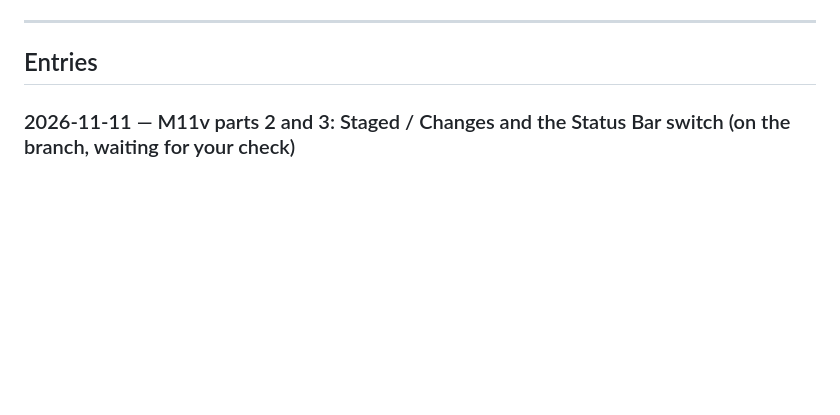
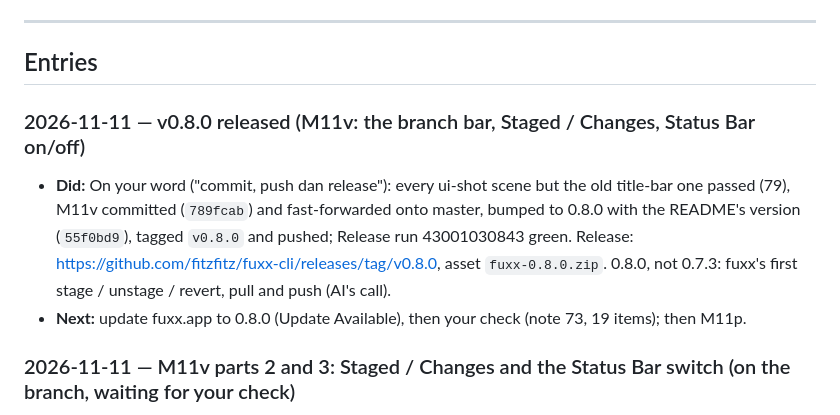
Before and after one commit to fitzfitz/fuxx-cli, a Markdown page: docs/06-Progress-Log/60 - Progress Log.md, the part around one of its changes. Drawn GitHub-style; blank space fills up the shorter version.

Commit message:
docs: M11v released in v0.8.0 (run 43001030843)

```diff
--- a/docs/06-Progress-Log/60 - Progress Log.md
+++ b/docs/06-Progress-Log/60 - Progress Log.md
@@ -21,6 +21,10 @@ Copy [[61 - Log Entry Template]] to the top of the "Entries" section below and f
 ---
 
 ## Entries
+
+### 2026-11-11 — v0.8.0 released (M11v: the branch bar, Staged / Changes, Status Bar on/off)
+- **Did:** On your word ("commit, push dan release"): every ui-shot scene but the old title-bar one passed (79), M11v committed (`789fcab`) and fast-forwarded onto master, bumped to 0.8.0 with the README's version (`55f0bd9`), tagged `v0.8.0` and pushed; Release run 43001030843 green. Release: https://github.com/fitzfitz/fuxx-cli/releases/tag/v0.8.0, asset `fuxx-0.8.0.zip`. 0.8.0, not 0.7.3: fuxx's first stage / unstage / revert, pull and push (AI's call).
+- **Next:** update fuxx.app to 0.8.0 (Update Available), then your check (note 73, 19 items); then M11p.
 
 ### 2026-11-11 — M11v parts 2 and 3: Staged / Changes and the Status Bar switch (on the branch, waiting for your check)
 - **Did:** Your ask ("can you group this by staged and changes? and I can revert and add …") → "include it in M11v, show me the mockups" → round 4 (layouts A/B/C, revert R1/R2/R3) → "C with R1, go ahead and implement it". Then, mid-build, "add 1 more setting on General to hide status bar … "Status Bar: On/Off"" (asked where: "Part of M11v"). Note 73 "Part 2" / "Part 3", plan Tasks 6–10. Built, tests first each time: `git_status` reads both sides (a file staged then edited is two rows, each with its own counts); new `src/git_stage.rs` (stage `add -A`, unstage `restore --staged` / `rm --cached` before the first commit, revert `restore --worktree` / `clean -f` for a new file; every path after `--` with `--literal-pathspecs`); the Changes tab: a header circle (stage / unstage all), `N of M staged` and a 3 pt bar, STAGED / CHANGES dividers, a circle per row, ↺ on hover under Changes and "Revert all…" on its divider, each behind a dialog over the tab (Cancel / red Revert or Delete; a click outside cancels); one git write per repo (the bar and the circles wait for each other). Settings → General → **Status Bar** (`status-bar = off` hides the bar; on by default). 1396 tests pass; fmt clean; clippy no new warnings; ui-shots `changes`, `changes-staging` (3 states × 2 themes) and `status-bar-hidden` pass.
```
Also changed, not shown: other parts of docs/06-Progress-Log/60 - Progress Log.md (+1 -1 lines), docs/04-Development/40 - Roadmap.md (+1 -1 lines), docs/04-Development/73 - Milestone 11v - Branch Bar.md (+1 -1 lines).
